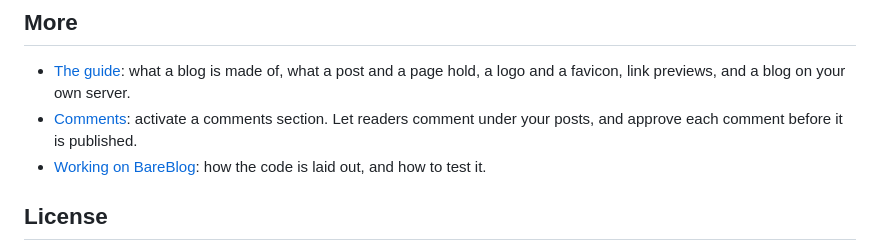
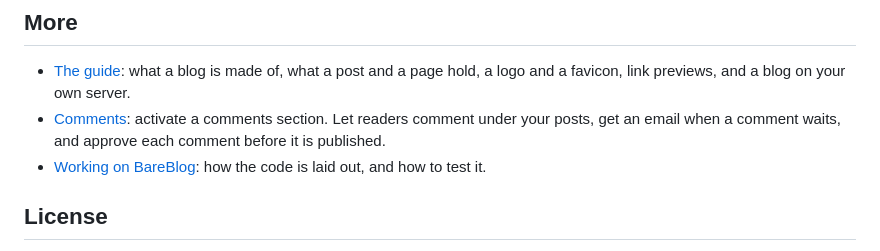
Before and after one commit to avanelsas/bareblog, a Markdown page: README.md, the part around the change. GitHub-like rendering.

Commit message:
The README names the email when a comment waits (#41)

```diff
--- a/README.md
+++ b/README.md
@@ -150,7 +150,7 @@ A blog template decides what the blog looks like. The posts stay the same: switc
 - [The guide](./GUIDE.md): what a blog is made of, what a post and a page hold, a logo and a
   favicon, link previews, and a blog on your own server.
 - [Comments](./COMMENTS.md): activate a comments section. Let readers comment under your
-  posts, and approve each comment before it is published.
+  posts, get an email when a comment waits, and approve each comment before it is published.
 - [Working on BareBlog](./CONTRIBUTING.md): how the code is laid out, and how to test it.
 
 ## License
```
